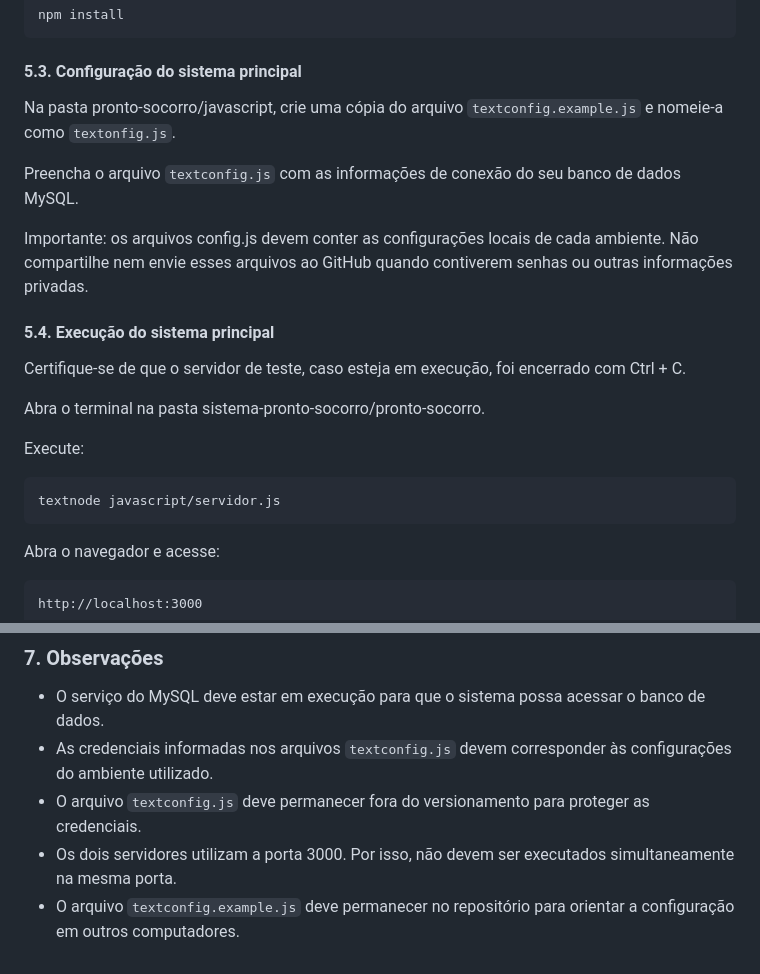
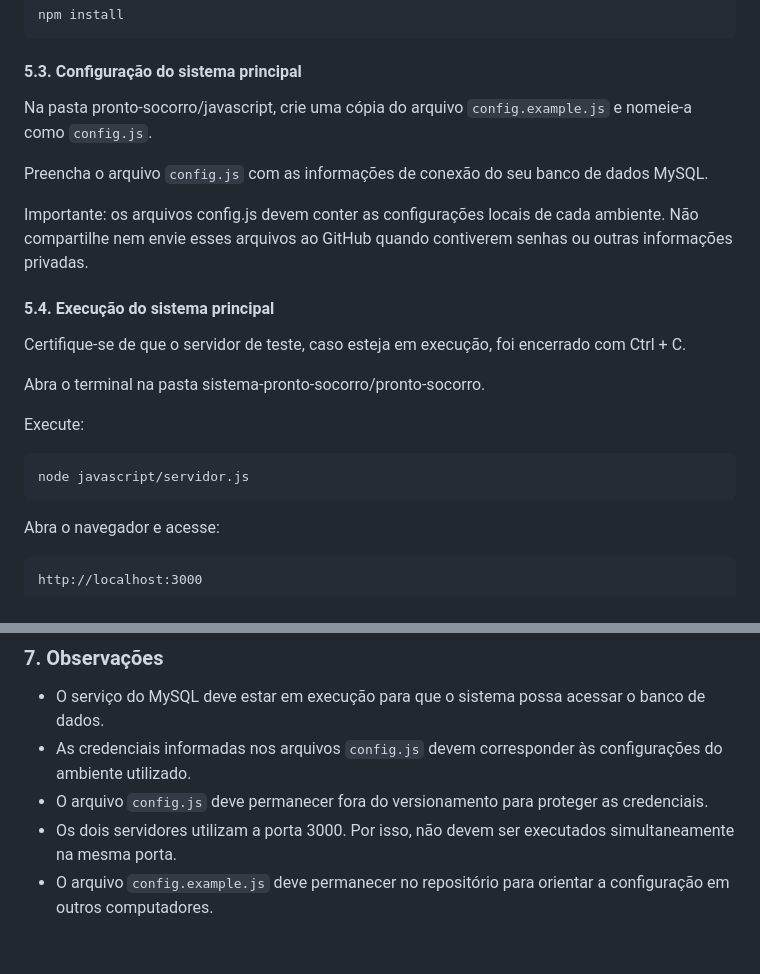
Before and after one commit to mariarodriguesds/pi2-2026-2-0102-grupo02, a Markdown page: README.md, 2 parts joined by grey strips. GitHub-like rendering.

````diff
--- a/README.md
+++ b/README.md
@@ -104,9 +104,9 @@ npm install
 
 #### 5.3. Configuração do sistema principal
 
-Na pasta pronto-socorro/javascript, crie uma cópia do arquivo ```textconfig.example.js``` e nomeie-a como ```textonfig.js```.
+Na pasta pronto-socorro/javascript, crie uma cópia do arquivo ```config.example.js``` e nomeie-a como ```config.js```.
 
-Preencha o arquivo ```textconfig.js``` com as informações de conexão do seu banco de dados MySQL.
+Preencha o arquivo ```config.js``` com as informações de conexão do seu banco de dados MySQL.
 
 Importante: os arquivos config.js devem conter as configurações locais de cada ambiente. Não compartilhe nem envie esses arquivos ao GitHub quando contiverem senhas ou outras informações privadas.
 
@@ -118,8 +118,8 @@ Abra o terminal na pasta sistema-pronto-socorro/pronto-socorro.
 
 Execute:
 
-```
-textnode javascript/servidor.js
+```text
+node javascript/servidor.js
 ```
 
 Abra o navegador e acesse:
@@ -162,7 +162,7 @@ sistema-pronto-socorro/
 ### 7. Observações
 
 - O serviço do MySQL deve estar em execução para que o sistema possa acessar o banco de dados.
-- As credenciais informadas nos arquivos ```textconfig.js``` devem corresponder às configurações do ambiente utilizado.
-- O arquivo ```textconfig.js``` deve permanecer fora do versionamento para proteger as credenciais.
+- As credenciais informadas nos arquivos ```config.js``` devem corresponder às configurações do ambiente utilizado.
+- O arquivo ```config.js``` deve permanecer fora do versionamento para proteger as credenciais.
 - Os dois servidores utilizam a porta 3000. Por isso, não devem ser executados simultaneamente na mesma porta.
-- O arquivo ```textconfig.example.js``` deve permanecer no repositório para orientar a configuração em outros computadores.
+- O arquivo ```config.example.js``` deve permanecer no repositório para orientar a configuração em outros computadores.
````
Also changed, not shown: other parts of README.md (+1 -1 lines).
